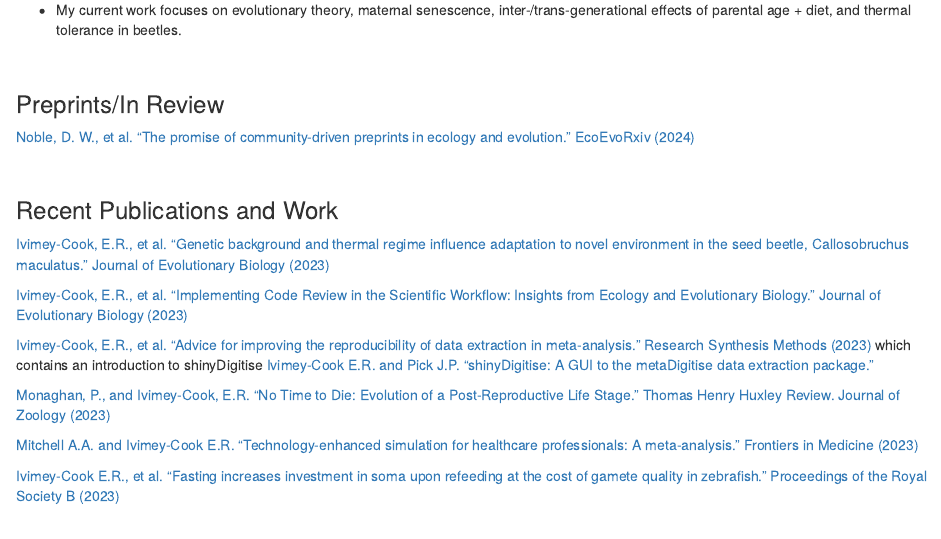
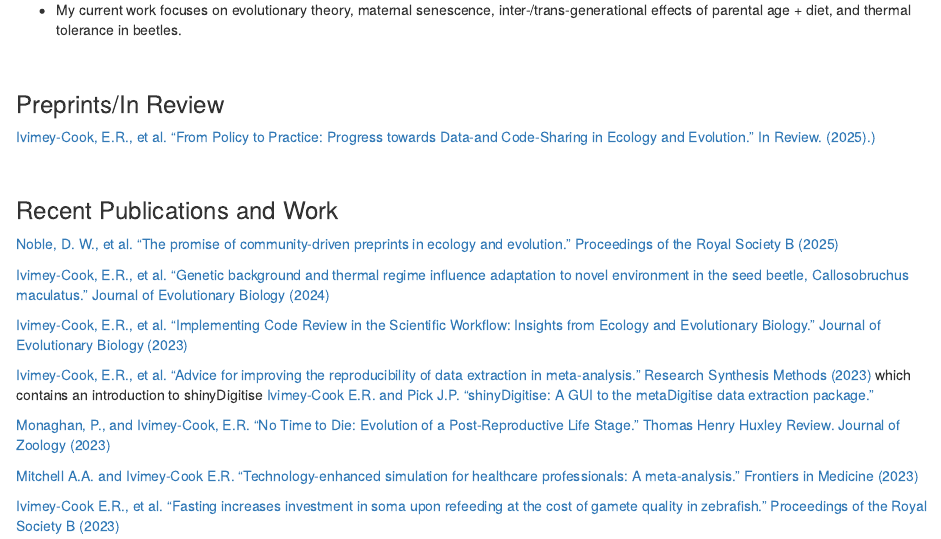
Before and after one commit to EIvimeyCook/EIvimeyCook.github.io, an R Markdown document (index.Rmd): the page in a window 1100 px wide, from 540 px down. Rendered offline with R 4.5, knitr and Pandoc, with nearby package versions; drawn as R Markdown's standard HTML page in place of the format the file asks for.

Commit message:
latest publications

```diff
--- a/index.Rmd
+++ b/index.Rmd
@@ -52,13 +52,15 @@ output:
 \
 
 ### Preprints/In Review
-[Noble, D. W., et al. "The promise of community-driven preprints in ecology and evolution." EcoEvoRxiv (2024)](https://doi.org/10.32942/X2SS46)
+[Ivimey-Cook, E.R., et al. "From Policy to Practice: Progress towards Data-and Code-Sharing in Ecology and Evolution." In Review. (2025).)](https://doi.org/10.32942/X2492Q)
 
 \
 
 ### Recent Publications and Work
 
-[Ivimey-Cook, E.R., et al. "Genetic background and thermal regime influence adaptation to novel environment in the seed beetle, Callosobruchus maculatus." Journal of Evolutionary Biology (2023)](https://doi.org/10.1093/jeb/voad009)
+[Noble, D. W., et al. "The promise of community-driven preprints in ecology and evolution." Proceedings of the Royal Society B (2025)](https://doi.org/10.1098/rspb.2024.1487)
+
+[Ivimey-Cook, E.R., et al. "Genetic background and thermal regime influence adaptation to novel environment in the seed beetle, Callosobruchus maculatus." Journal of Evolutionary Biology (2024)](https://doi.org/10.1093/jeb/voad009)
 
 [Ivimey-Cook, E.R., et al. "Implementing Code Review in the Scientific Workflow: Insights from Ecology and Evolutionary Biology." Journal of Evolutionary Biology (2023)](https://onlinelibrary.wiley.com/doi/full/10.1111/jeb.14230)
 
```
Also changed, not shown: index.html.
